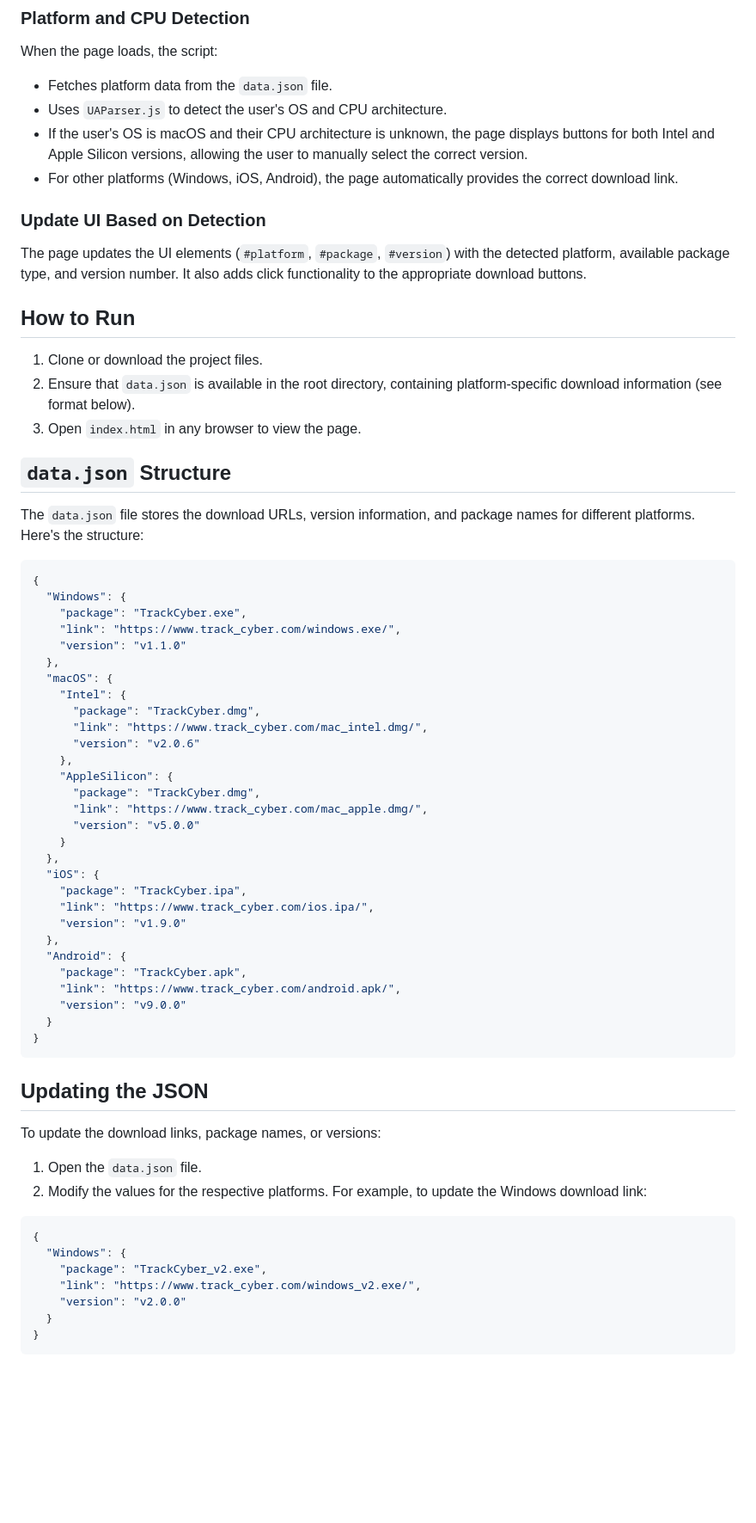
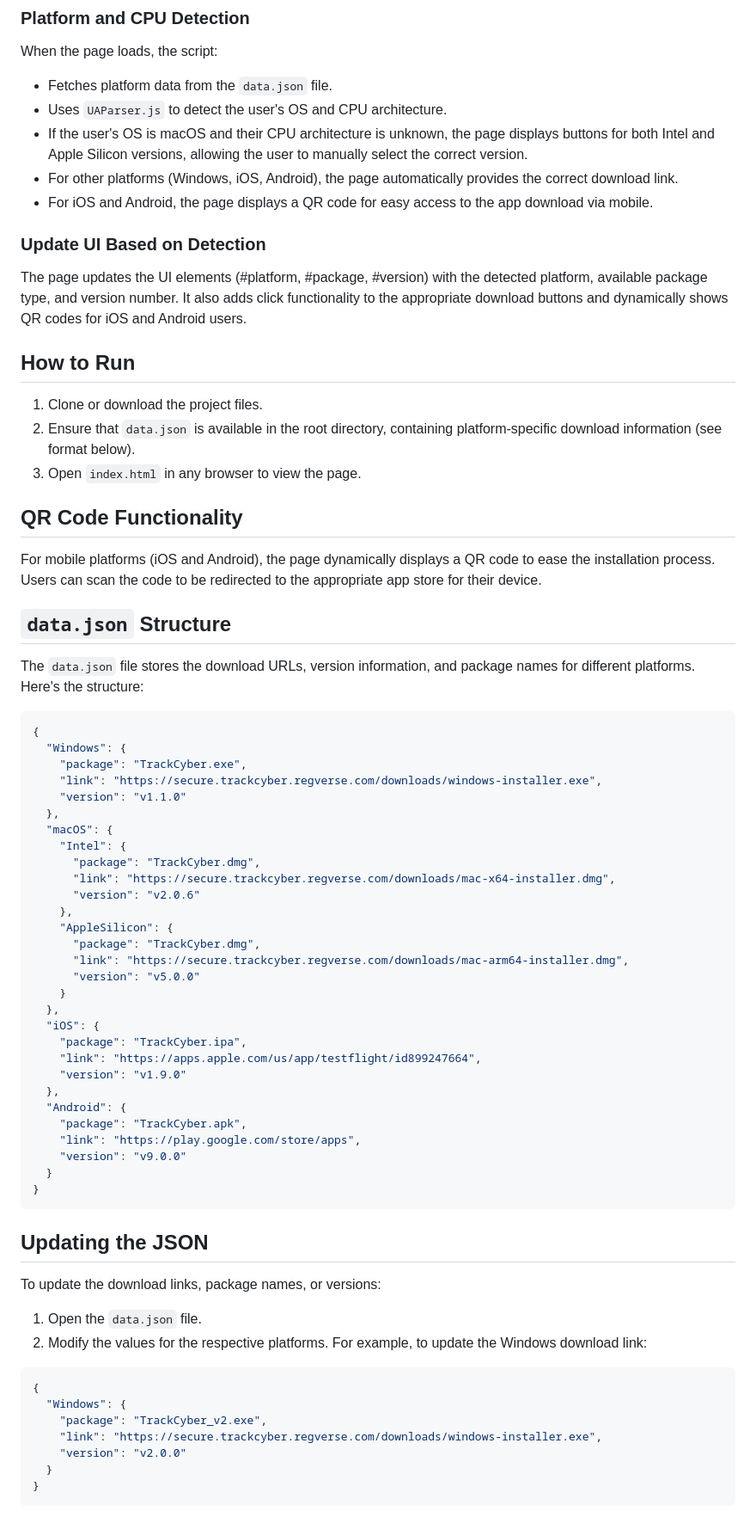
Before and after one commit to vaishnavideshpandeindexnine/track_cyber, a Markdown page: README.md, the part around the change printed below. Shown: that part at 86% size. Rendered like a GitHub page; blank space fills up the shorter version.

```diff
--- a/README.md
+++ b/README.md
@@ -26,16 +27,21 @@ When the page loads, the script:
 - Uses `UAParser.js` to detect the user's OS and CPU architecture.
 - If the user's OS is macOS and their CPU architecture is unknown, the page displays buttons for both Intel and Apple Silicon versions, allowing the user to manually select the correct version.
 - For other platforms (Windows, iOS, Android), the page automatically provides the correct download link.
+- For iOS and Android, the page displays a QR code for easy access to the app download via mobile.
 
 ### Update UI Based on Detection
 
-The page updates the UI elements (`#platform`, `#package`, `#version`) with the detected platform, available package type, and version number. It also adds click functionality to the appropriate download buttons.
+The page updates the UI elements (#platform, #package, #version) with the detected platform, available package type, and version number. It also adds click functionality to the appropriate download buttons and dynamically shows QR codes for iOS and Android users.
 
 ## How to Run
 
 1. Clone or download the project files.
 2. Ensure that `data.json` is available in the root directory, containing platform-specific download information (see format below).
 3. Open `index.html` in any browser to view the page.
+
+## QR Code Functionality
+
+For mobile platforms (iOS and Android), the page dynamically displays a QR code to ease the installation process. Users can scan the code to be redirected to the appropriate app store for their device.
 
 ## `data.json` Structure
 
@@ -45,29 +51,29 @@ The `data.json` file stores the download URLs, version information, and package
 {
   "Windows": {
     "package": "TrackCyber.exe",
-    "link": "https://www.track_cyber.com/windows.exe/",
+    "link": "https://secure.trackcyber.regverse.com/downloads/windows-installer.exe",
     "version": "v1.1.0"
   },
   "macOS": {
     "Intel": {
       "package": "TrackCyber.dmg",
-      "link": "https://www.track_cyber.com/mac_intel.dmg/",
+      "link": "https://secure.trackcyber.regverse.com/downloads/mac-x64-installer.dmg",
       "version": "v2.0.6"
     },
     "AppleSilicon": {
       "package": "TrackCyber.dmg",
-      "link": "https://www.track_cyber.com/mac_apple.dmg/",
+      "link": "https://secure.trackcyber.regverse.com/downloads/mac-arm64-installer.dmg",
       "version": "v5.0.0"
     }
   },
   "iOS": {
     "package": "TrackCyber.ipa",
-    "link": "https://www.track_cyber.com/ios.ipa/",
+    "link": "https://apps.apple.com/us/app/testflight/id899247664",
     "version": "v1.9.0"
   },
   "Android": {
     "package": "TrackCyber.apk",
-    "link": "https://www.track_cyber.com/android.apk/",
+    "link": "https://play.google.com/store/apps",
     "version": "v9.0.0"
   }
 }
@@ -84,7 +90,7 @@ To update the download links, package names, or versions:
 {
   "Windows": {
     "package": "TrackCyber_v2.exe",
-    "link": "https://www.track_cyber.com/windows_v2.exe/",
+    "link": "https://secure.trackcyber.regverse.com/downloads/windows-installer.exe",
     "version": "v2.0.0"
   }
 }
```
Also changed, not shown: other parts of README.md (+1 -0 lines).
